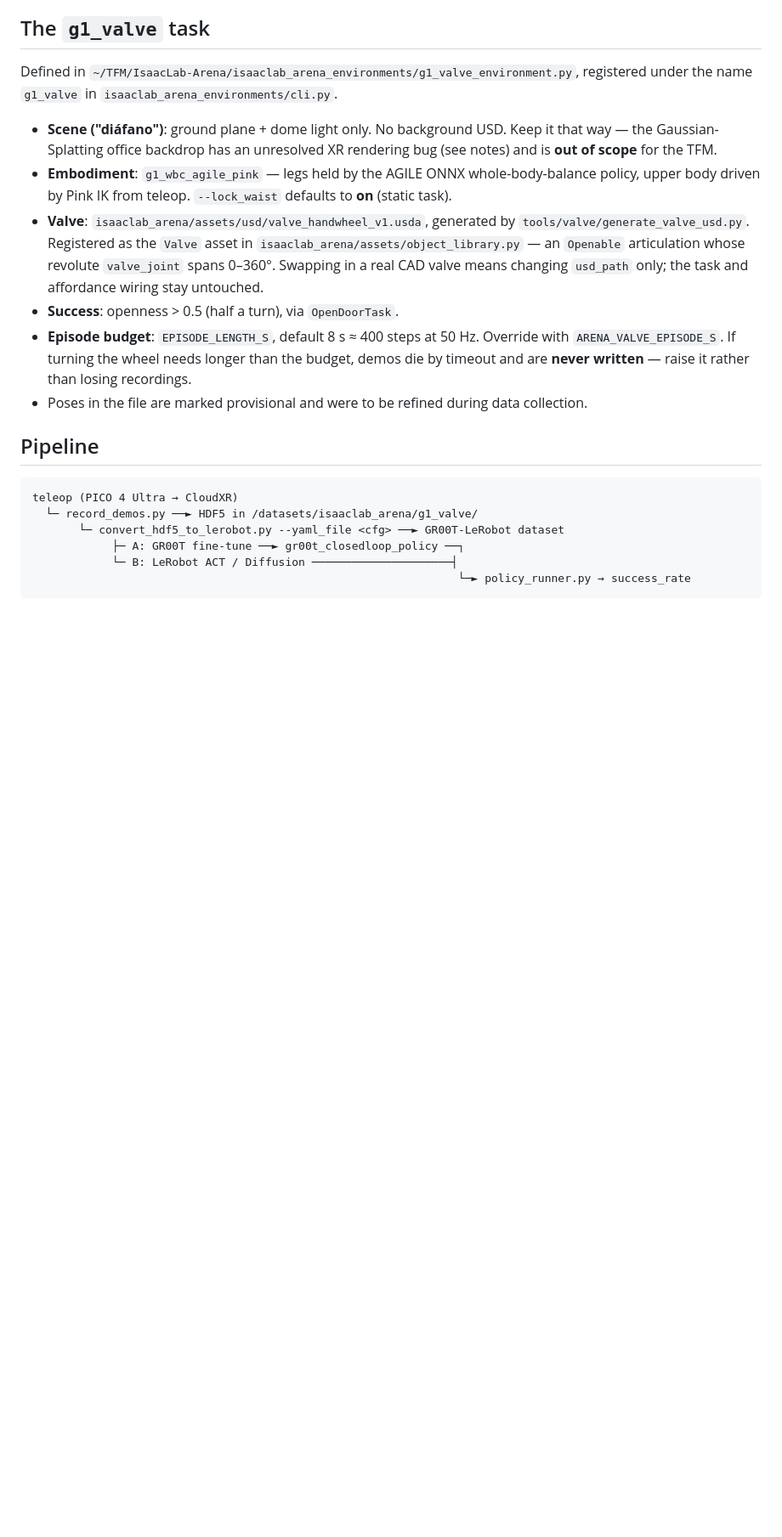
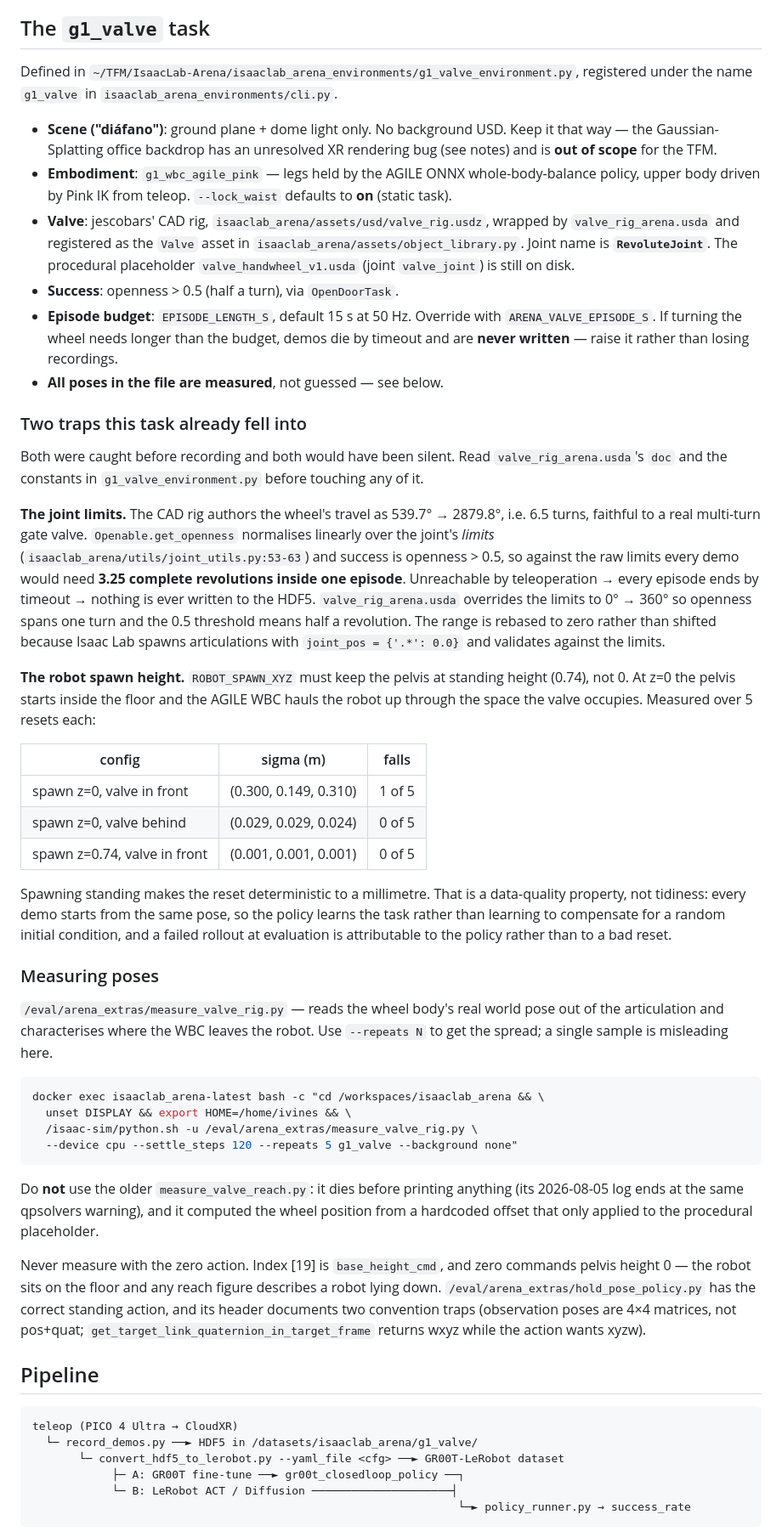
Before and after one commit to izanvines/TFM_ValveOperator, a Markdown page: CLAUDE.md, the part around one of its changes. Shown at 85% size. GitHub-like rendering; blank space fills up the shorter version.

Commit message:
Document CAD valve integration and the measured scene geometry

````diff
--- a/CLAUDE.md
+++ b/CLAUDE.md
@@ -69,16 +69,69 @@ under the name `g1_valve` in `isaaclab_arena_environments/cli.py`.
   **out of scope** for the TFM.
 - **Embodiment**: `g1_wbc_agile_pink` — legs held by the AGILE ONNX whole-body-balance policy,
   upper body driven by Pink IK from teleop. `--lock_waist` defaults to **on** (static task).
-- **Valve**: `isaaclab_arena/assets/usd/valve_handwheel_v1.usda`, generated by
-  `tools/valve/generate_valve_usd.py`. Registered as the `Valve` asset in
-  `isaaclab_arena/assets/object_library.py` — an `Openable` articulation whose revolute
-  `valve_joint` spans 0–360°. Swapping in a real CAD valve means changing `usd_path` only; the
-  task and affordance wiring stay untouched.
+- **Valve**: jescobars' CAD rig, `isaaclab_arena/assets/usd/valve_rig.usdz`, wrapped by
+  `valve_rig_arena.usda` and registered as the `Valve` asset in
+  `isaaclab_arena/assets/object_library.py`. Joint name is **`RevoluteJoint`**. The
+  procedural placeholder `valve_handwheel_v1.usda` (joint `valve_joint`) is still on disk.
 - **Success**: openness > 0.5 (half a turn), via `OpenDoorTask`.
-- **Episode budget**: `EPISODE_LENGTH_S`, default 8 s ≈ 400 steps at 50 Hz. Override with
+- **Episode budget**: `EPISODE_LENGTH_S`, default 15 s at 50 Hz. Override with
   `ARENA_VALVE_EPISODE_S`. If turning the wheel needs longer than the budget, demos die by
   timeout and are **never written** — raise it rather than losing recordings.
-- Poses in the file are marked provisional and were to be refined during data collection.
+- **All poses in the file are measured**, not guessed — see below.
+
+### Two traps this task already fell into
+
+Both were caught before recording and both would have been silent. Read
+`valve_rig_arena.usda`'s `doc` and the constants in `g1_valve_environment.py` before
+touching any of it.
+
+**The joint limits.** The CAD rig authors the wheel's travel as 539.7° → 2879.8°, i.e. 6.5
+turns, faithful to a real multi-turn gate valve. `Openable.get_openness` normalises
+linearly over the joint's *limits* (`isaaclab_arena/utils/joint_utils.py:53-63`) and
+success is openness > 0.5, so against the raw limits every demo would need **3.25 complete
+revolutions inside one episode**. Unreachable by teleoperation → every episode ends by
+timeout → nothing is ever written to the HDF5. `valve_rig_arena.usda` overrides the limits
+to 0° → 360° so openness spans one turn and the 0.5 threshold means half a revolution. The
+range is rebased to zero rather than shifted because Isaac Lab spawns articulations with
+`joint_pos = {'.*': 0.0}` and validates against the limits.
+
+**The robot spawn height.** `ROBOT_SPAWN_XYZ` must keep the pelvis at standing height
+(0.74), not 0. At z=0 the pelvis starts inside the floor and the AGILE WBC hauls the robot
+up through the space the valve occupies. Measured over 5 resets each:
+
+| config | sigma (m) | falls |
+|---|---|---|
+| spawn z=0, valve in front | (0.300, 0.149, 0.310) | 1 of 5 |
+| spawn z=0, valve behind | (0.029, 0.029, 0.024) | 0 of 5 |
+| spawn z=0.74, valve in front | (0.001, 0.001, 0.001) | 0 of 5 |
+
+Spawning standing makes the reset deterministic to a millimetre. That is a data-quality
+property, not tidiness: every demo starts from the same pose, so the policy learns the task
+rather than learning to compensate for a random initial condition, and a failed rollout at
+evaluation is attributable to the policy rather than to a bad reset.
+
+### Measuring poses
+
+`/eval/arena_extras/measure_valve_rig.py` — reads the wheel body's real world pose out of
+the articulation and characterises where the WBC leaves the robot. Use `--repeats N` to get
+the spread; a single sample is misleading here.
+
+```bash
+docker exec isaaclab_arena-latest bash -c "cd /workspaces/isaaclab_arena && \
+  unset DISPLAY && export HOME=/home/ivines && \
+  /isaac-sim/python.sh -u /eval/arena_extras/measure_valve_rig.py \
+  --device cpu --settle_steps 120 --repeats 5 g1_valve --background none"
+```
+
+Do **not** use the older `measure_valve_reach.py`: it dies before printing anything (its
+2026-08-05 log ends at the same qpsolvers warning), and it computed the wheel position from
+a hardcoded offset that only applied to the procedural placeholder.
+
+Never measure with the zero action. Index [19] is `base_height_cmd`, and zero commands
+pelvis height 0 — the robot sits on the floor and any reach figure describes a robot lying
+down. `/eval/arena_extras/hold_pose_policy.py` has the correct standing action, and its
+header documents two convention traps (observation poses are 4×4 matrices, not pos+quat;
+`get_target_link_quaternion_in_target_frame` returns wxyz while the action wants xyzw).
 
 ## Pipeline
 
````
Also changed, not shown: other parts of CLAUDE.md (+28 -4 lines).
